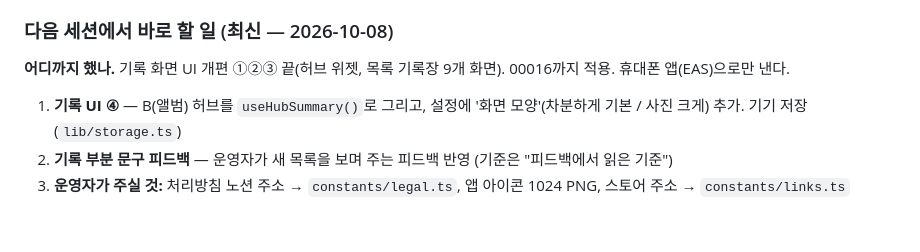
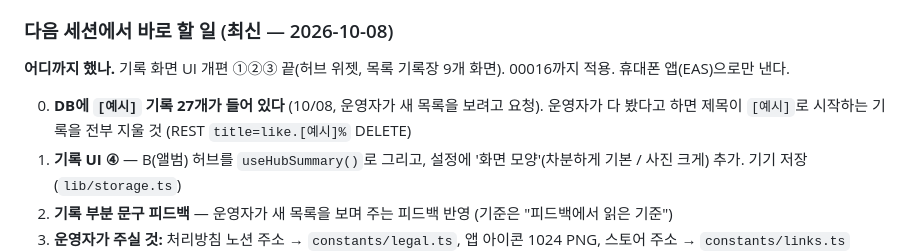
Before and after one commit to gori-eng/family-record-app, a Markdown page: CLAUDE.md, the part around the change. Rendered like a GitHub page; blank space fills up the shorter version.

Commit message:
docs: 예시 기록 27개가 DB에 있음을 다음 할 일에 적음
Co-Authored-By: Claude Fable 5.1 <noreply@anthropic.com>

```diff
--- a/CLAUDE.md
+++ b/CLAUDE.md
@@ -2137,6 +2137,7 @@ DB가 필요한 ②③④는 **운영자가 00011을 Run한 뒤** 아래 체크
 
 **어디까지 했나.** 기록 화면 UI 개편 ①②③ 끝(허브 위젯, 목록 기록장 9개 화면). 00016까지 적용. 휴대폰 앱(EAS)으로만 낸다.
 
+0. **DB에 `[예시]` 기록 27개가 들어 있다** (10/08, 운영자가 새 목록을 보려고 요청). 운영자가 다 봤다고 하면 제목이 `[예시]`로 시작하는 기록을 전부 지울 것 (REST `title=like.[예시]%` DELETE)
 1. **기록 UI ④** — B(앨범) 허브를 `useHubSummary()`로 그리고, 설정에 '화면 모양'(차분하게 기본 / 사진 크게) 추가. 기기 저장(`lib/storage.ts`)
 2. **기록 부분 문구 피드백** — 운영자가 새 목록을 보며 주는 피드백 반영 (기준은 "피드백에서 읽은 기준")
 3. **운영자가 주실 것:** 처리방침 노션 주소 → `constants/legal.ts`, 앱 아이콘 1024 PNG, 스토어 주소 → `constants/links.ts`
```
